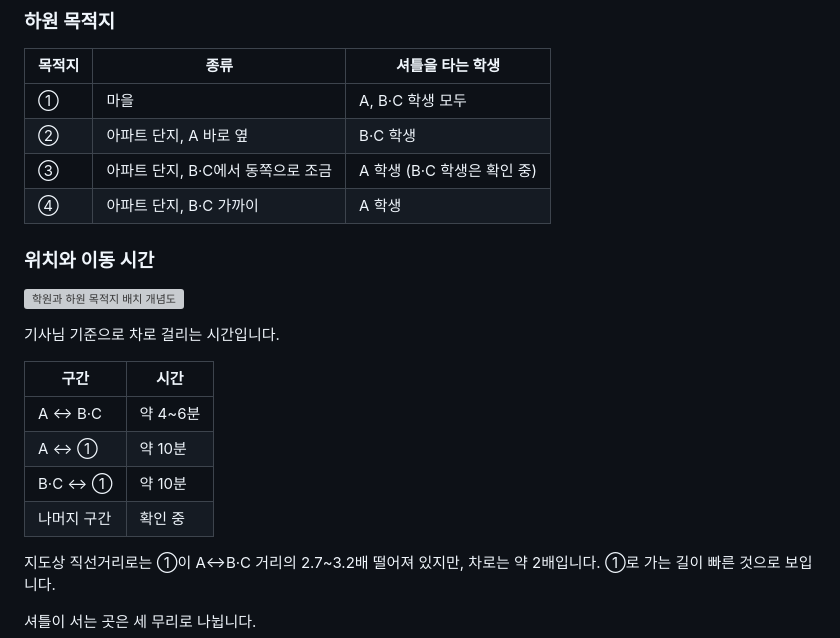
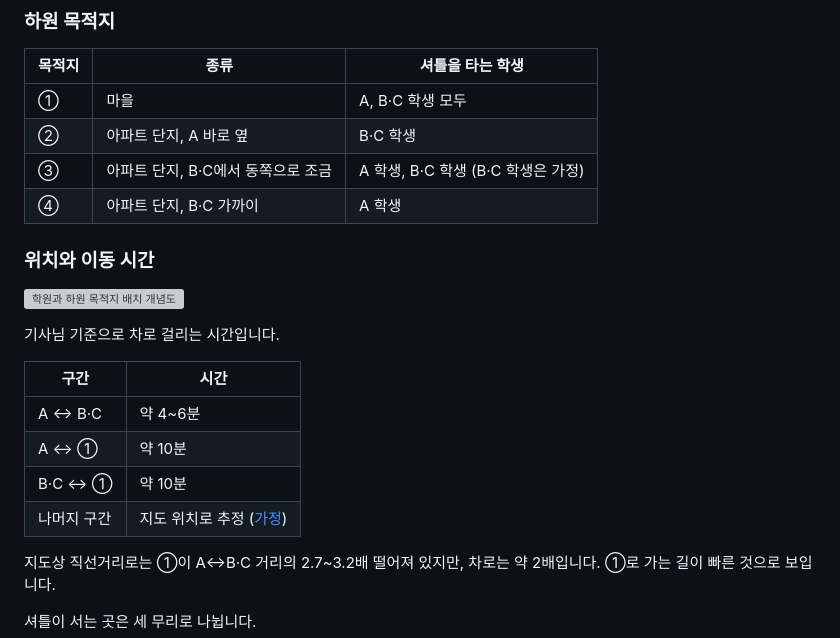
Before and after one commit to 2476ae/academy-shuttle-optimizer, a Markdown page: docs/problem.md, the part around one of its changes. GitHub-like rendering; grey boxes are pictures that could not be loaded.

```diff
--- a/docs/problem.md
+++ b/docs/problem.md
@@ -43,7 +43,7 @@
 |---|---|---|
 | ① | 마을 | A, B·C 학생 모두 |
 | ② | 아파트 단지, A 바로 옆 | B·C 학생 |
-| ③ | 아파트 단지, B·C에서 동쪽으로 조금 | A 학생 (B·C 학생은 확인 중) |
+| ③ | 아파트 단지, B·C에서 동쪽으로 조금 | A 학생, B·C 학생 (B·C 학생은 가정) |
 | ④ | 아파트 단지, B·C 가까이 | A 학생 |
 
 ### 위치와 이동 시간
@@ -57,7 +57,7 @@
 | A ↔ B·C | 약 4~6분 |
 | A ↔ ① | 약 10분 |
 | B·C ↔ ① | 약 10분 |
-| 나머지 구간 | 확인 중 |
+| 나머지 구간 | 지도 위치로 추정 ([가정](solution.md#5-가정)) |
 
 지도상 직선거리로는 ①이 A↔B·C 거리의 2.7~3.2배 떨어져 있지만, 차로는 약 2배입니다. ①로 가는 길이 빠른 것으로 보입니다.
 
```
Also changed, not shown: other parts of docs/problem.md (+14 -21 lines), README.md (+19 -5 lines), docs/solution.md (added, +133 -0 lines).
